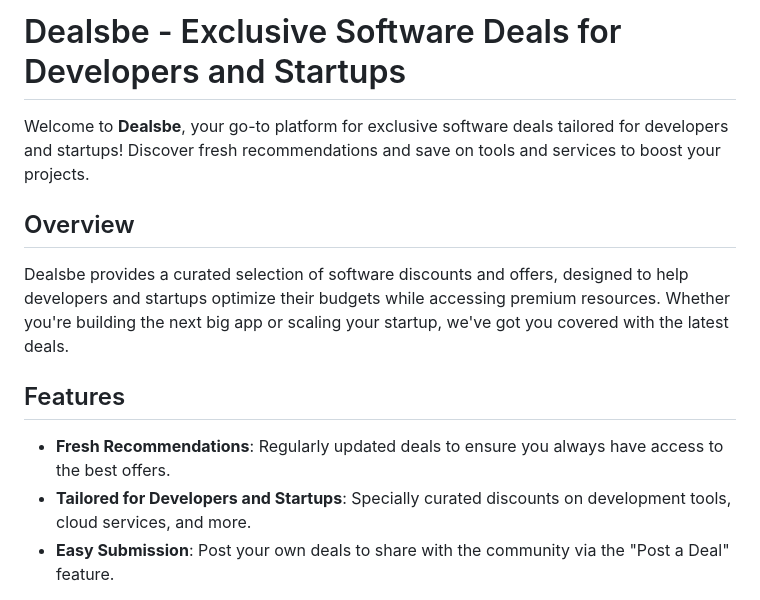
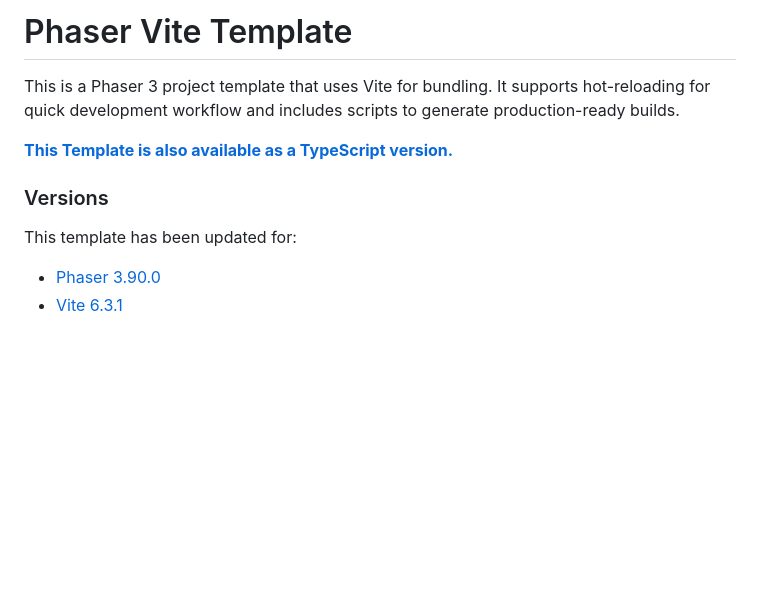
Before and after one commit to phorlly-dev/tennis-game, a Markdown page: README.md, the part around the change printed below. Rendered like a GitHub page; blank space fills up the shorter version.

```diff
--- a/README.md
+++ b/README.md
@@ -1,14 +1,13 @@
-# Dealsbe - Exclusive Software Deals for Developers and Startups
+# Phaser Vite Template
 
-Welcome to **Dealsbe**, your go-to platform for exclusive software deals tailored for developers and startups! Discover fresh recommendations and save on tools and services to boost your projects.
+This is a Phaser 3 project template that uses Vite for bundling. It supports hot-reloading for quick development workflow and includes scripts to generate production-ready builds.
 
-## Overview
+**[This Template is also available as a TypeScript version.](https://github.com/phaserjs/template-vite-ts)**
 
-Dealsbe provides a curated selection of software discounts and offers, designed to help developers and startups optimize their budgets while accessing premium resources. Whether you're building the next big app or scaling your startup, we've got you covered with the latest deals.
+### Versions
 
-## Features
+This template has been updated for:
 
-- **Fresh Recommendations**: Regularly updated deals to ensure you always have access to the best offers.
-- **Tailored for Developers and Startups**: Specially curated discounts on development tools, cloud services, and more.
-- **Easy Submission**: Post your own deals to share with the community via the "Post a Deal" feature.
+- [Phaser 3.90.0](https://github.com/phaserjs/phaser)
+- [Vite 6.3.1](https://github.com/vitejs/vite)
 
```
Also changed, not shown: other parts of README.md (+130 -14 lines), public/assets/images/logo.png (added).
